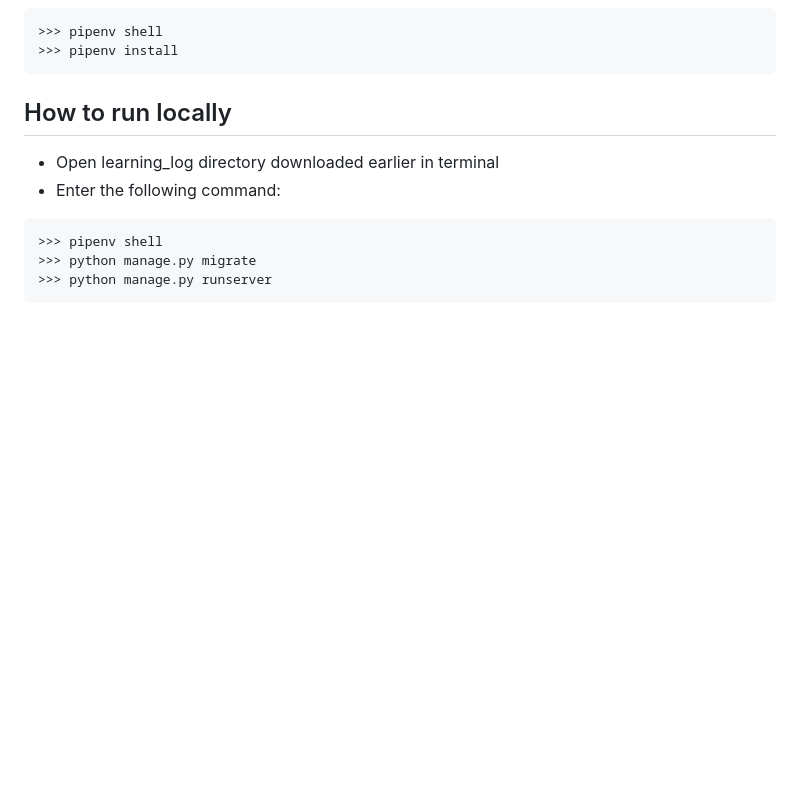
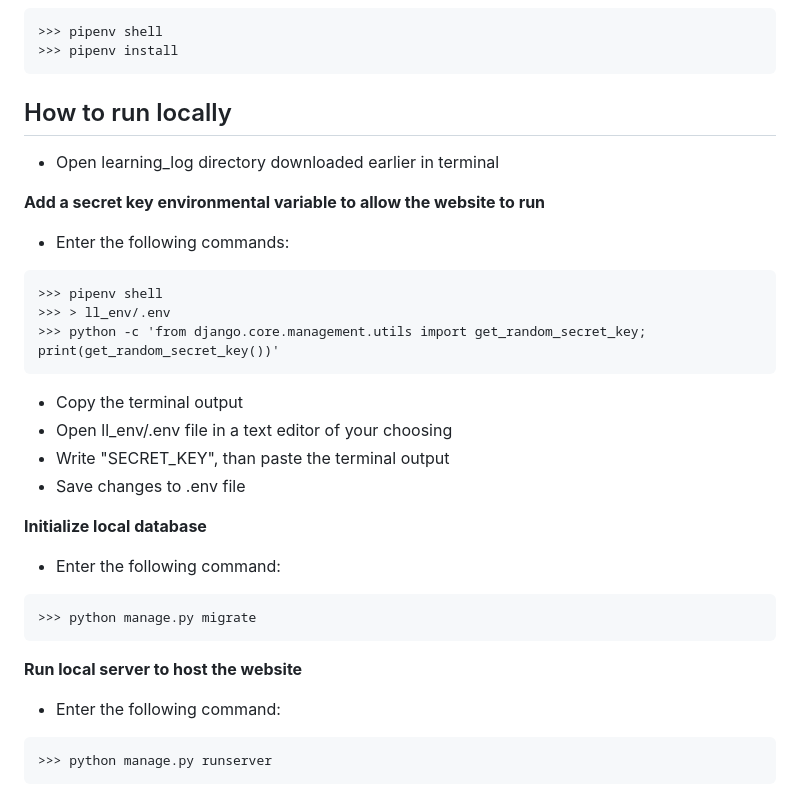
Before and after one commit to okharkevych/learning_log, a Markdown page: README.md, the part around the change. Drawn GitHub-style; blank space fills up the shorter version.

Commit message:
added more details on how to prepare for local web app launch

````diff
--- a/README.md
+++ b/README.md
@@ -130,11 +130,32 @@ directory in terminal
 
 ## How to run locally
 - Open learning_log directory downloaded earlier in terminal
+
+**Add a secret key environmental variable to allow the website to run**
+- Enter the following commands:
+
+```
+>>> pipenv shell
+>>> > ll_env/.env
+>>> python -c 'from django.core.management.utils import get_random_secret_key; print(get_random_secret_key())'
+```
+
+- Copy the terminal output
+- Open ll_env/.env file in a text editor of your choosing
+- Write "SECRET_KEY", than paste the terminal output
+- Save changes to .env file
+
+**Initialize local database**
 - Enter the following command:
 
 ```
->>> pipenv shell
 >>> python manage.py migrate
+```
+
+**Run local server to host the website**
+- Enter the following command:
+
+```
 >>> python manage.py runserver
 ```
 
````
